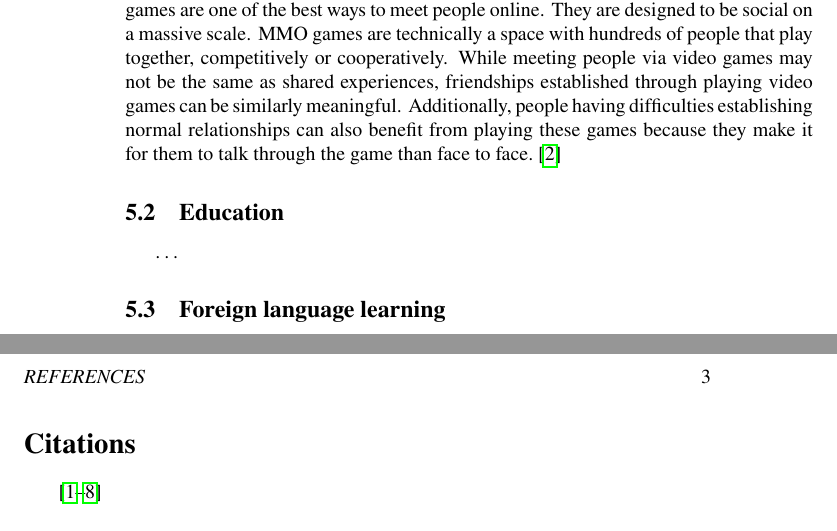
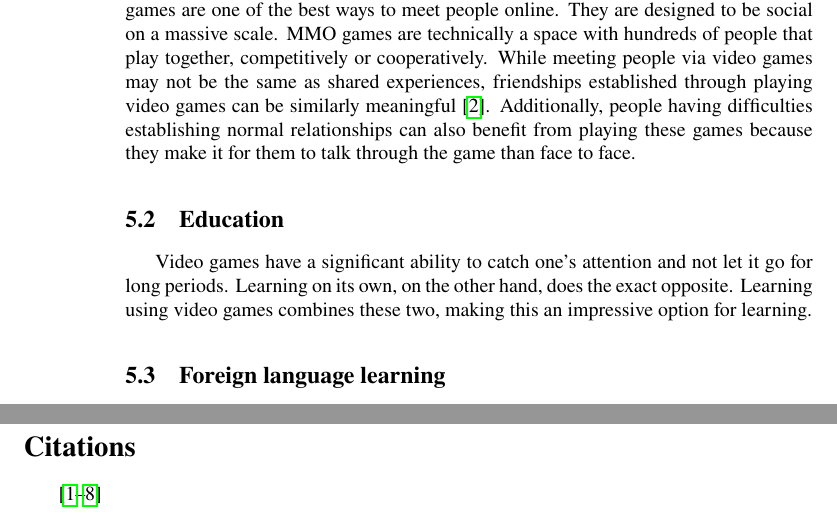
Before and after one commit to erikrogansky/MIP, a LaTeX paper (clanok.tex): two parts of pages 2 and 3 of 3, joined at a grey line, cut so that both start at the same text. Compiled offline with pdfLaTeX.

Commit message:
Education pt.1

```diff
--- a/clanok.tex
+++ b/clanok.tex
@@ -50,11 +50,10 @@ Growing popularity makes video games an excellent tool that can be used in vario
 
 
 \subsection{Socializing via video games}
-As far as society remembers, games played a vital role in socializing. The first game is dated back to ancient times. People played games to meet others and to entertain each other. People created many meaningful bonds through playing games. As time has passed and we have come to a digital era, video games have started to dominate over classical games. In the matter of socializing, MMO (Massively Multiplayer Online) games are one of the best ways to meet people online. They are designed to be social on a massive scale. MMO games are technically a space with hundreds of people that play together, competitively or cooperatively. While meeting people via video games may not be the same as shared experiences, friendships established through playing video games can be similarly meaningful. Additionally, people having difficulties establishing normal relationships can also benefit from playing these games because they make it for them to talk through the game than face to face.~\cite{poz-neg-sol}
+As far as society remembers, games played a vital role in socializing. The first game is dated back to ancient times. People played games to meet others and to entertain each other. People created many meaningful bonds through playing games. As time has passed and we have come to a digital era, video games have started to dominate over classical games. In the matter of socializing, MMO (Massively Multiplayer Online) games are one of the best ways to meet people online. They are designed to be social on a massive scale. MMO games are technically a space with hundreds of people that play together, competitively or cooperatively. While meeting people via video games may not be the same as shared experiences, friendships established through playing video games can be similarly meaningful~\cite{poz-neg-sol}. Additionally, people having difficulties establishing normal relationships can also benefit from playing these games because they make it for them to talk through the game than face to face.
 
 \subsection{Education}
-\ldots
-
+Video games have a significant ability to catch one's attention and not let it go for long periods. Learning on its own, on the other hand, does the exact opposite. Learning using video games combines these two, making this an impressive option for learning.
 
 \subsection{Foreign language learning}
 \ldots
```
